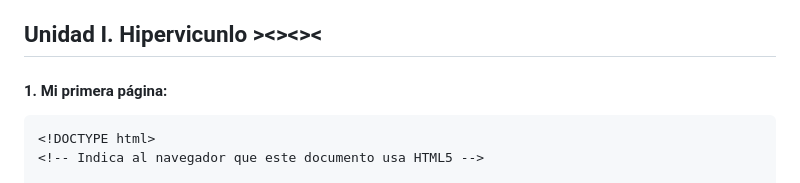
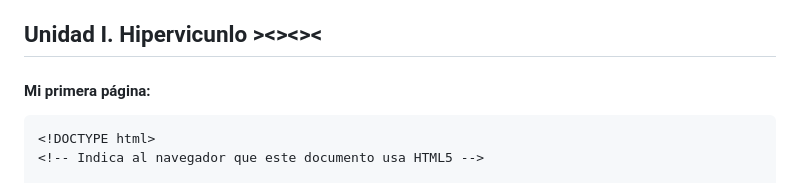
Before and after one commit to AntoniaCastro/multimedial, a Markdown page: README.md, the part around the change. GitHub-like rendering.

Commit message:
Fix header formatting in README.md

````diff
--- a/README.md
+++ b/README.md
@@ -20,7 +20,7 @@ Resultados pagina web
 ##### Nube de puntos con Pop basada en imágenes, Lsystem, Mapping básic
 
 ## Unidad I.  Hipervicunlo ><><><
-#### 1. Mi primera página:
+#### Mi primera página:
 
 ```html
 <!DOCTYPE html>
````
